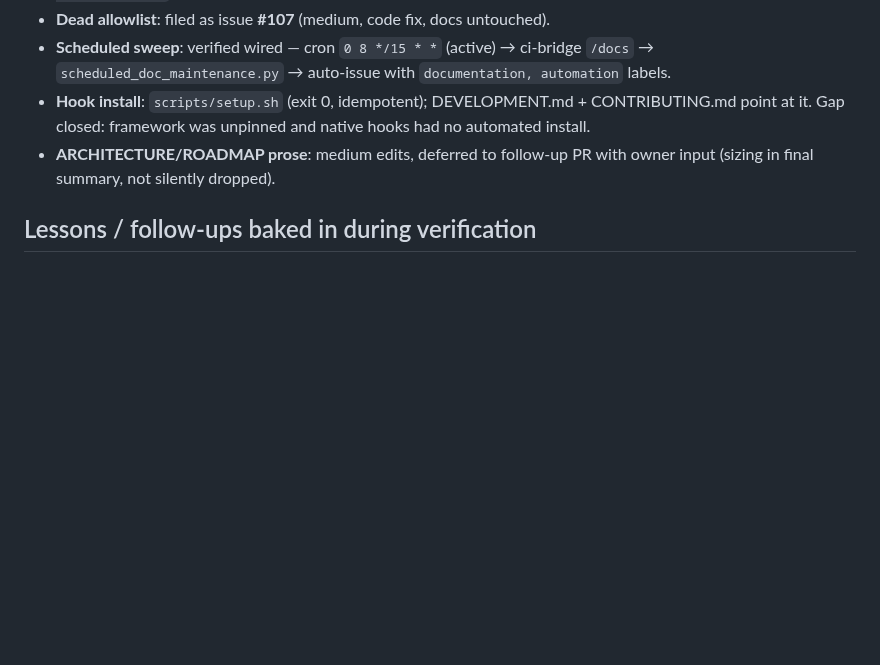
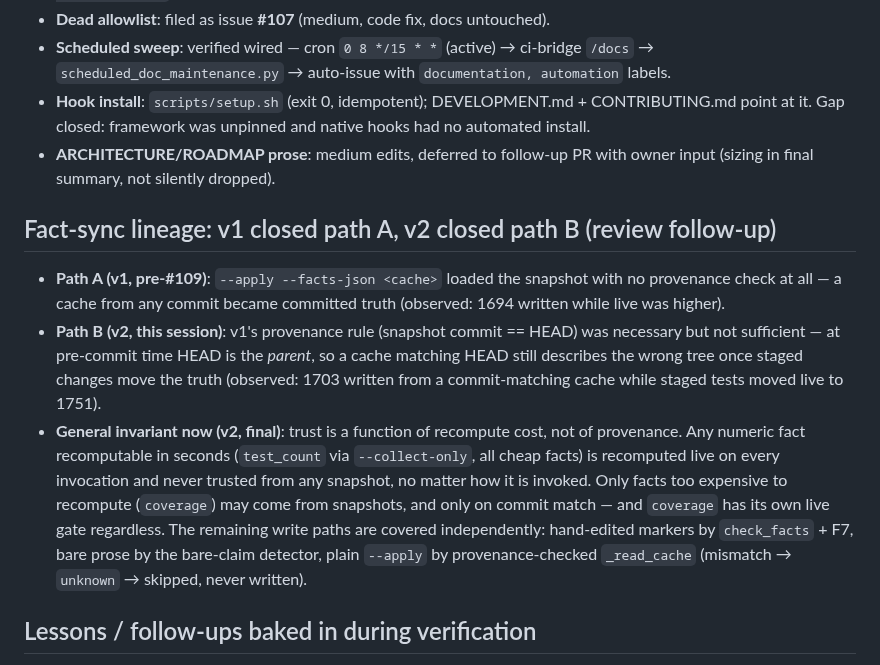
Before and after one commit to Er-Sajan-PLG/JARVIS, a Markdown page: DOCS_VERIFICATION_LOG.md, the part around the change. Rendered like a GitHub page; blank space fills up the shorter version.

Commit message:
docs: fact-sync lineage note (v1 path a, v2 path b, general invariant)

```diff
--- a/DOCS_VERIFICATION_LOG.md
+++ b/DOCS_VERIFICATION_LOG.md
@@ -157,6 +157,26 @@ repo `JARVIS`, context name matches the governance job).
 - **ARCHITECTURE/ROADMAP prose**: medium edits, deferred to follow-up PR with
   owner input (sizing in final summary, not silently dropped).
 
+## Fact-sync lineage: v1 closed path A, v2 closed path B (review follow-up)
+
+- **Path A (v1, pre-#109)**: `--apply --facts-json <cache>` loaded the snapshot
+  with no provenance check at all — a cache from any commit became committed
+  truth (observed: 1694 written while live was higher).
+- **Path B (v2, this session)**: v1's provenance rule (snapshot commit == HEAD)
+  was necessary but not sufficient — at pre-commit time HEAD is the *parent*,
+  so a cache matching HEAD still describes the wrong tree once staged changes
+  move the truth (observed: 1703 written from a commit-matching cache while
+  staged tests moved live to 1751).
+- **General invariant now (v2, final)**: trust is a function of recompute cost,
+  not of provenance. Any numeric fact recomputable in seconds (`test_count` via
+  `--collect-only`, all cheap facts) is recomputed live on every invocation and
+  never trusted from any snapshot, no matter how it is invoked. Only facts too
+  expensive to recompute (`coverage`) may come from snapshots, and only on
+  commit match — and `coverage` has its own live gate regardless. The remaining
+  write paths are covered independently: hand-edited markers by `check_facts` +
+  F7, bare prose by the bare-claim detector, plain `--apply` by
+  provenance-checked `_read_cache` (mismatch → `unknown` → skipped, never written).
+
 ## Lessons / follow-ups baked in during verification
 
 1. R1 most-specific-cover-wins (broad overviews warn, deepest match blocks).
```
